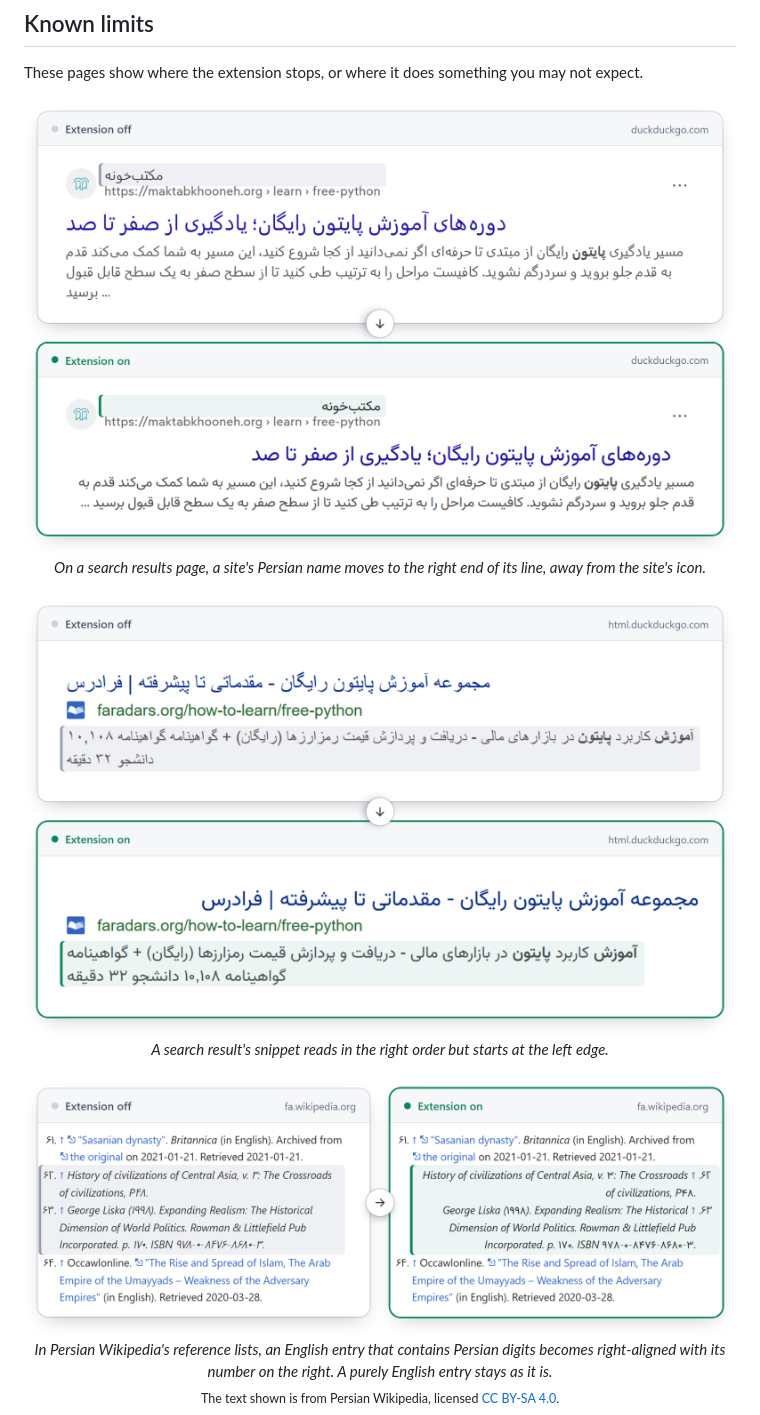
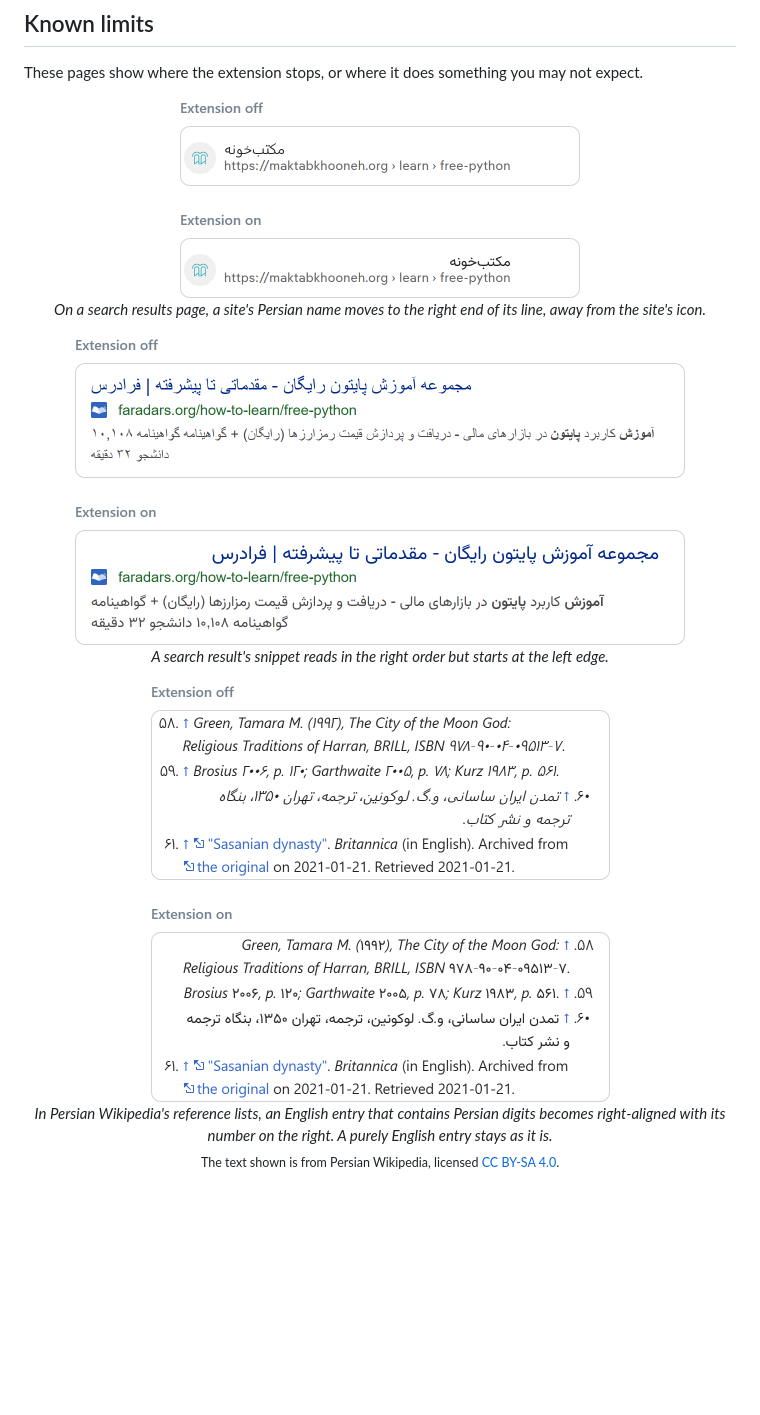
Before and after one commit to omid3098/browser-persian-typography, a Markdown page: README.md, the part around one of its changes. Drawn GitHub-style; pictures changed too: docs/screenshots/limit-inline-snippet.png, docs/screenshots/limit-site-name.png, docs/screenshots/limit-wikipedia-references.png; blank space fills up the shorter version.

```diff
--- a/README.md
+++ b/README.md
@@ -81,19 +81,19 @@ Editing source files does not change the loaded copy. After an update, run `npm
 These pages show where the extension stops, or where it does something you may not expect.
 
 <p align="center">
-  <img src="docs/screenshots/limit-site-name.png" width="830" alt="A search results page. A site's Persian name has moved to the right end of its line, away from the site's icon.">
+  <img src="docs/screenshots/limit-site-name.png" width="400" alt="A search result without the extension and with it. With the extension, a site's Persian name has moved to the right end of its line, away from the site's icon.">
   <br>
   <em>On a search results page, a site's Persian name moves to the right end of its line, away from the site's icon.</em>
 </p>
 
 <p align="center">
-  <img src="docs/screenshots/limit-inline-snippet.png" width="830" alt="A search result with a Persian snippet. The words are in the right order, but the snippet starts at the left edge of its line.">
+  <img src="docs/screenshots/limit-inline-snippet.png" width="610" alt="A search result with a Persian snippet, without the extension and with it. With the extension, the words are in the right order, but the snippet starts at the left edge of its line.">
   <br>
   <em>A search result's snippet reads in the right order but starts at the left edge.</em>
 </p>
 
 <p align="center">
-  <img src="docs/screenshots/limit-wikipedia-references.png" width="830" alt="A reference list on Persian Wikipedia. An English entry that contains Persian digits is right-aligned with its number on the right. A purely English entry stays as it is.">
+  <img src="docs/screenshots/limit-wikipedia-references.png" width="459" alt="A reference list on Persian Wikipedia, without the extension and with it. With the extension, an English entry that contains Persian digits is right-aligned with its number on the right. A purely English entry stays as it is.">
   <br>
   <em>In Persian Wikipedia's reference lists, an English entry that contains Persian digits becomes right-aligned with its number on the right. A purely English entry stays as it is.</em>
   <br>
```
Also changed, not shown: other parts of README.md (+3 -5 lines), docs/screenshots/limit-closed-shadow-root.png (deleted), docs/screenshots/popup-site-control.png.
